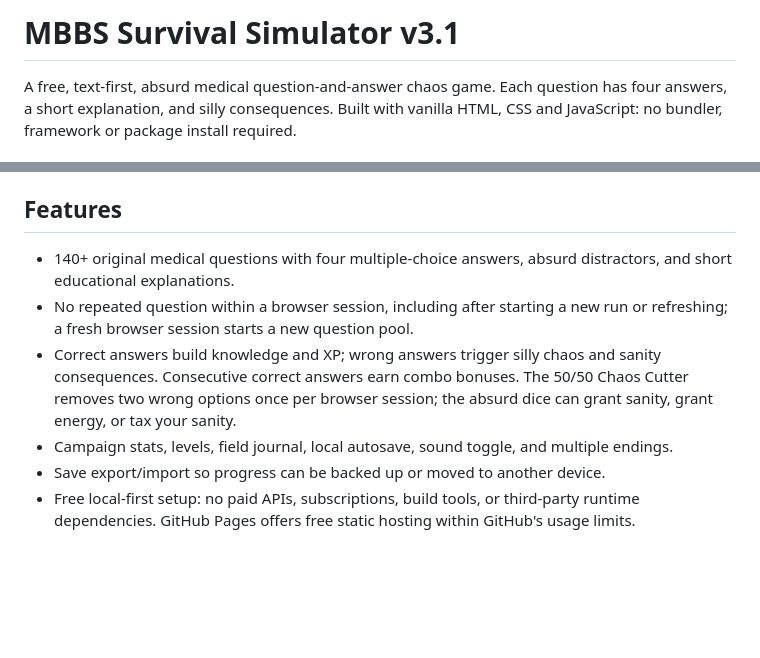
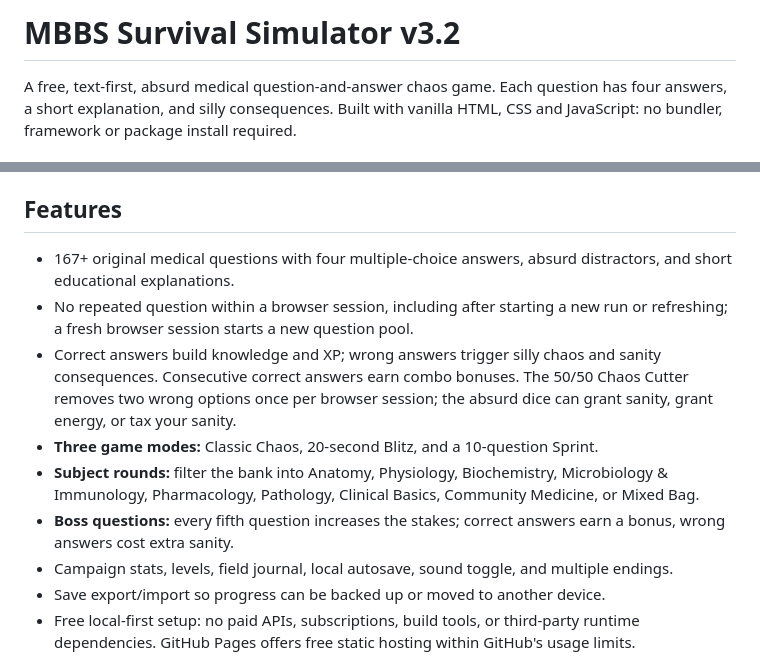
Before and after one commit to shreebalaji767/MBBS-Survival-Simulator, a Markdown page: README.md, 2 parts joined by grey strips. GitHub-like rendering; blank space fills up the shorter version.

Commit message:
Document v3.2 modes and subject rounds

```diff
--- a/README.md
+++ b/README.md
@@ -1,4 +1,4 @@
-# MBBS Survival Simulator v3.1
+# MBBS Survival Simulator v3.2
 
 A free, text-first, absurd medical question-and-answer chaos game. Each question has four answers, a short explanation, and silly consequences. Built with vanilla HTML, CSS and JavaScript: no bundler, framework or package install required.
 
@@ -10,9 +10,12 @@ A free, text-first, absurd medical question-and-answer chaos game. Each question
 
 ## Features
 
-- 140+ original medical questions with four multiple-choice answers, absurd distractors, and short educational explanations.
+- 167+ original medical questions with four multiple-choice answers, absurd distractors, and short educational explanations.
 - No repeated question within a browser session, including after starting a new run or refreshing; a fresh browser session starts a new question pool.
 - Correct answers build knowledge and XP; wrong answers trigger silly chaos and sanity consequences. Consecutive correct answers earn combo bonuses. The 50/50 Chaos Cutter removes two wrong options once per browser session; the absurd dice can grant sanity, grant energy, or tax your sanity.
+- **Three game modes:** Classic Chaos, 20-second Blitz, and a 10-question Sprint.
+- **Subject rounds:** filter the bank into Anatomy, Physiology, Biochemistry, Microbiology & Immunology, Pharmacology, Pathology, Clinical Basics, Community Medicine, or Mixed Bag.
+- **Boss questions:** every fifth question increases the stakes; correct answers earn a bonus, wrong answers cost extra sanity.
 - Campaign stats, levels, field journal, local autosave, sound toggle, and multiple endings.
 - Save export/import so progress can be backed up or moved to another device.
 - Free local-first setup: no paid APIs, subscriptions, build tools, or third-party runtime dependencies. GitHub Pages offers free static hosting within GitHub's usage limits.
```
